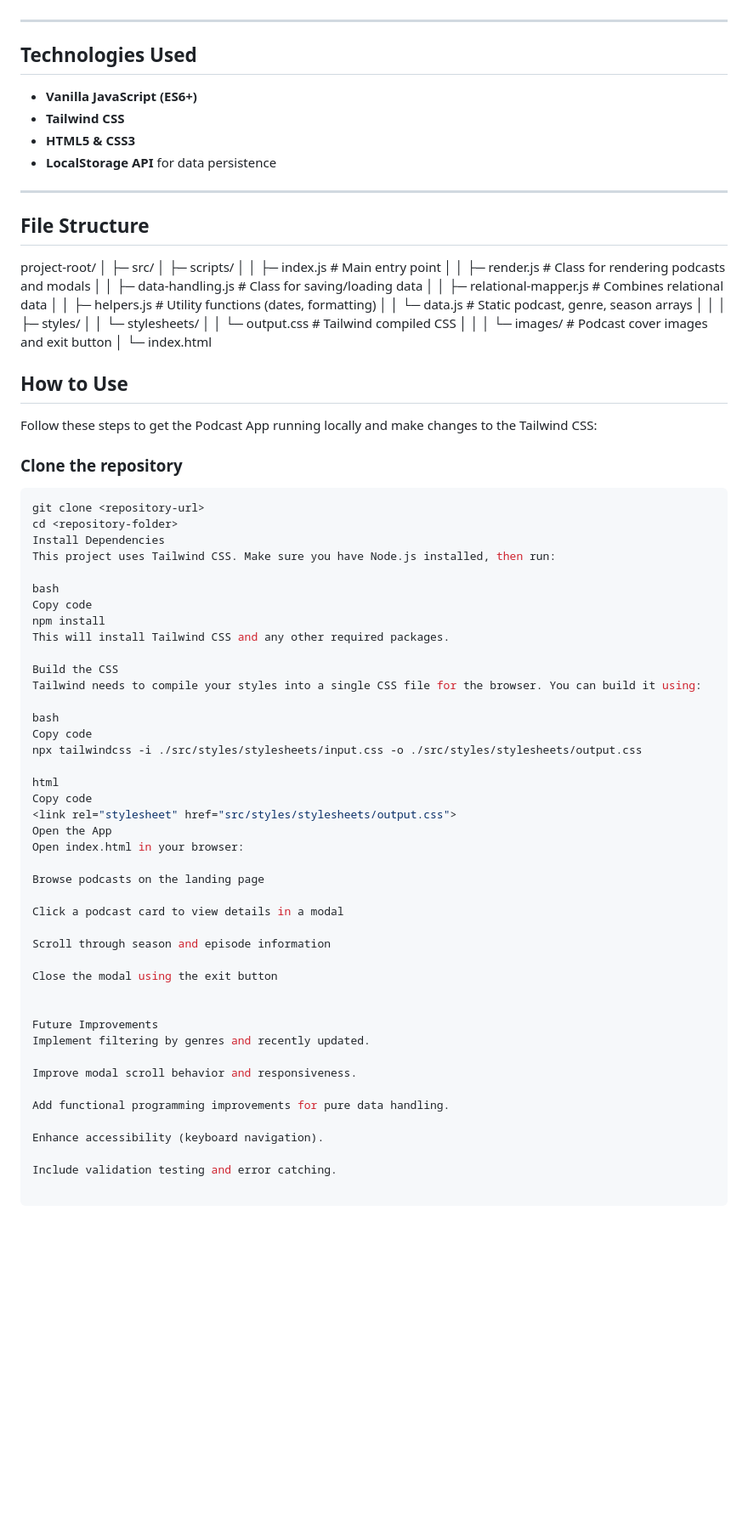
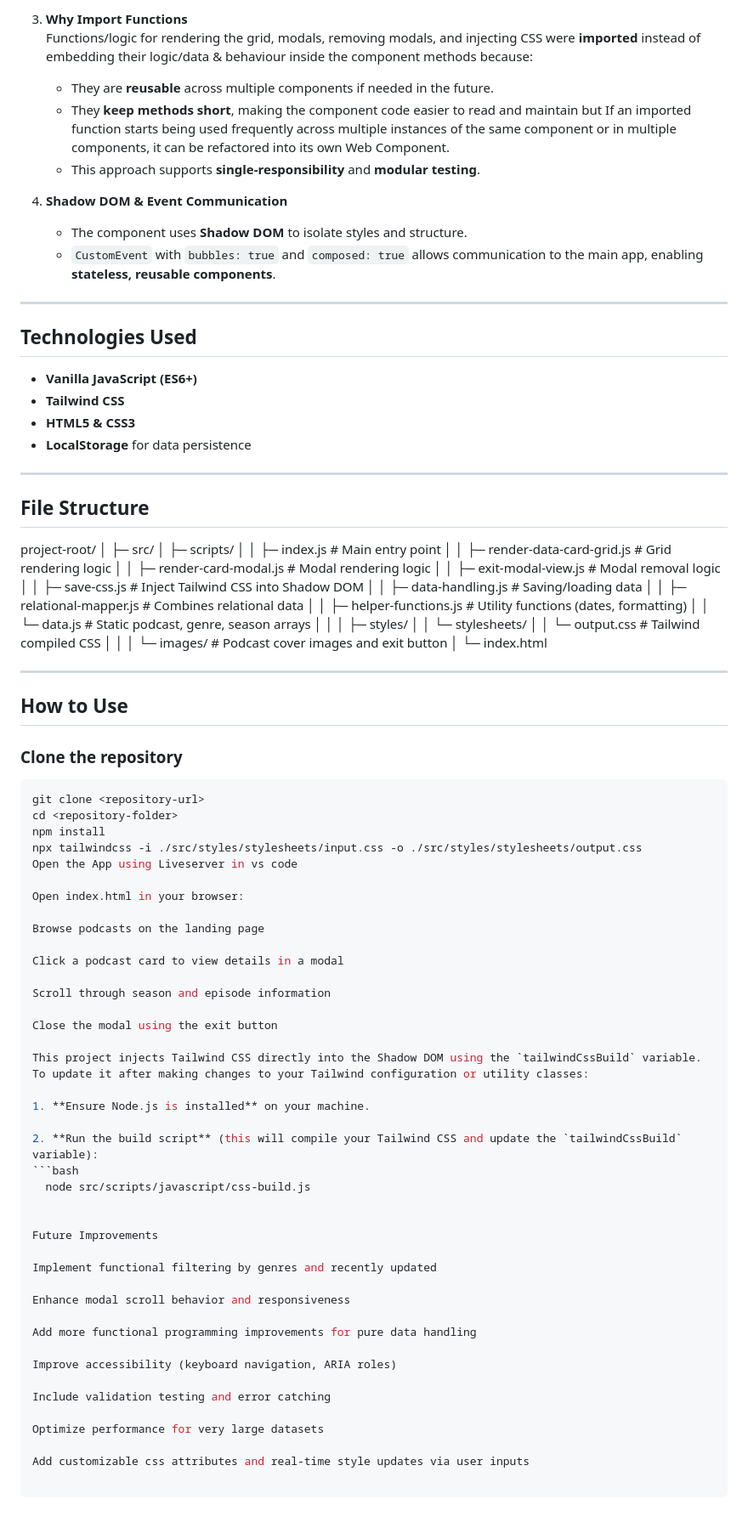
Before and after one commit to MarkSchae/MARSCH25097_PTO2501_GroupA_MarkSchaefer_DJS02, a Markdown page: README.md, the part around the change printed below. Shown: that part at 85% size. Rendered like a GitHub page; blank space fills up the shorter version.

````diff
--- a/README.md
+++ b/README.md
@@ -36,3 +68,12 @@ This project is a **dynamic podcast app built with vanilla JavaScript and Tailwi
+3. **Why Import Functions**
+   Functions/logic for rendering the grid, modals, removing modals, and injecting CSS were **imported** instead of embedding their logic/data & behaviour inside the component methods because:
+   - They are **reusable** across multiple components if needed in the future.
+   - They **keep methods short**, making the component code easier to read and maintain but If an imported function starts being used frequently across multiple instances of the same component or in multiple components, it can be refactored into its own Web Component.
+   - This approach supports **single-responsibility** and **modular testing**.
+
+4. **Shadow DOM & Event Communication**
+   - The component uses **Shadow DOM** to isolate styles and structure.
+   - `CustomEvent` with `bubbles: true` and `composed: true` allows communication to the main app, enabling **stateless, reusable components**.
 
 ---
 
@@ -41,7 +82,7 @@ This project is a **dynamic podcast app built with vanilla JavaScript and Tailwi
 - **Vanilla JavaScript (ES6+)**
 - **Tailwind CSS**
 - **HTML5 & CSS3**
-- **LocalStorage API** for data persistence
+- **LocalStorage** for data persistence
 
 ---
 
@@ -52,10 +93,13 @@ project-root/
 ├─ src/
 │ ├─ scripts/
 │ │ ├─ index.js # Main entry point
-│ │ ├─ render.js # Class for rendering podcasts and modals
-│ │ ├─ data-handling.js # Class for saving/loading data
+│ │ ├─ render-data-card-grid.js # Grid rendering logic
+│ │ ├─ render-card-modal.js # Modal rendering logic
+│ │ ├─ exit-modal-view.js # Modal removal logic
+│ │ ├─ save-css.js # Inject Tailwind CSS into Shadow DOM
+│ │ ├─ data-handling.js # Saving/loading data
 │ │ ├─ relational-mapper.js # Combines relational data
-│ │ ├─ helpers.js # Utility functions (dates, formatting)
+│ │ ├─ helper-functions.js # Utility functions (dates, formatting)
 │ │ └─ data.js # Static podcast, genre, season arrays
 │ │
 │ ├─ styles/
@@ -67,33 +111,18 @@ project-root/
 └─ index.html
 
 
+---
+
 ## How to Use
-
-Follow these steps to get the Podcast App running locally and make changes to the Tailwind CSS:
 
 ### Clone the repository
 ```bash
 git clone <repository-url>
 cd <repository-folder>
-Install Dependencies
-This project uses Tailwind CSS. Make sure you have Node.js installed, then run:
+npm install
+npx tailwindcss -i ./src/styles/stylesheets/input.css -o ./src/styles/stylesheets/output.css
+Open the App using Liveserver in vs code
 
-bash
-Copy code
-npm install
-This will install Tailwind CSS and any other required packages.
-
-Build the CSS
-Tailwind needs to compile your styles into a single CSS file for the browser. You can build it using:
-
-bash
-Copy code
-npx tailwindcss -i ./src/styles/stylesheets/input.css -o ./src/styles/stylesheets/output.css
-
-html
-Copy code
-<link rel="stylesheet" href="src/styles/stylesheets/output.css">
-Open the App
 Open index.html in your browser:
 
 Browse podcasts on the landing page
@@ -104,14 +133,27 @@ Scroll through season and episode information
 
 Close the modal using the exit button
 
+This project injects Tailwind CSS directly into the Shadow DOM using the `tailwindCssBuild` variable. To update it after making changes to your Tailwind configuration or utility classes:
+
+1. **Ensure Node.js is installed** on your machine.
+
+2. **Run the build script** (this will compile your Tailwind CSS and update the `tailwindCssBuild` variable):
+```bash
+  node src/scripts/javascript/css-build.js
+
 
 Future Improvements
-Implement filtering by genres and recently updated.
 
-Improve modal scroll behavior and responsiveness.
+Implement functional filtering by genres and recently updated
 
-Add functional programming improvements for pure data handling.
+Enhance modal scroll behavior and responsiveness
 
-Enhance accessibility (keyboard navigation).
+Add more functional programming improvements for pure data handling
 
-Include validation testing and error catching.
+Improve accessibility (keyboard navigation, ARIA roles)
+
+Include validation testing and error catching
+
+Optimize performance for very large datasets
+
+Add customizable css attributes and real-time style updates via user inputs
````
Also changed, not shown: other parts of README.md (+50 -18 lines).
